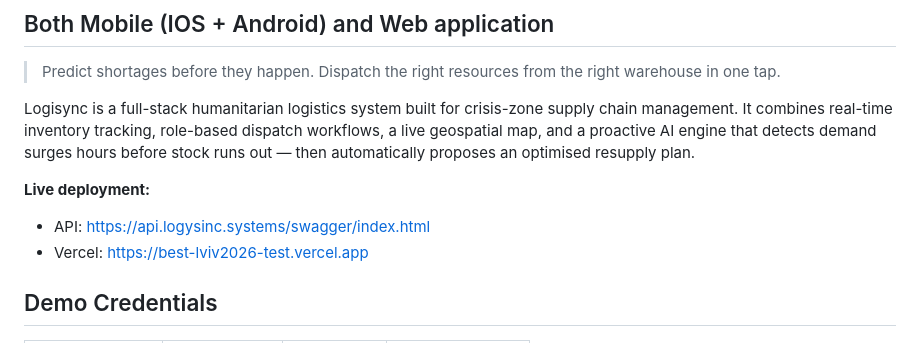
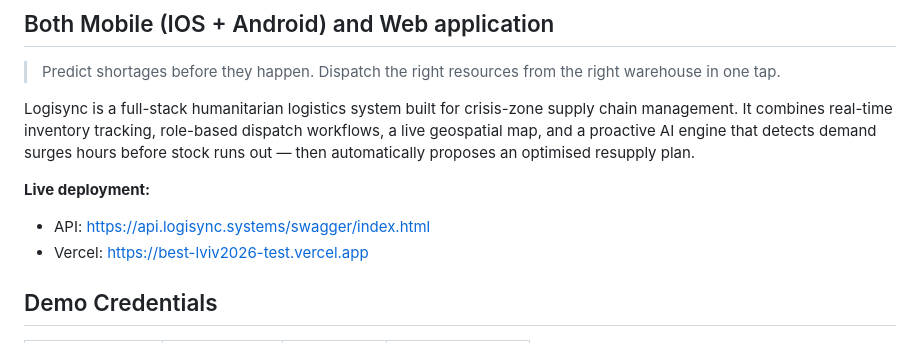
Before and after one commit to Megidy/BestLviv2026Test, a Markdown page: README.md, the part around the change. Drawn GitHub-style.

Commit message:
Fix API URL in README.md

```diff
--- a/README.md
+++ b/README.md
@@ -19,7 +19,7 @@
 Logisync is a full-stack humanitarian logistics system built for crisis-zone supply chain management. It combines real-time inventory tracking, role-based dispatch workflows, a live geospatial map, and a proactive AI engine that detects demand surges hours before stock runs out — then automatically proposes an optimised resupply plan.
 
 **Live deployment:**
-- API: https://api.logysinc.systems/swagger/index.html
+- API: https://api.logisync.systems/swagger/index.html
 - Vercel: https://best-lviv2026-test.vercel.app
 
 ## Demo Credentials
```
